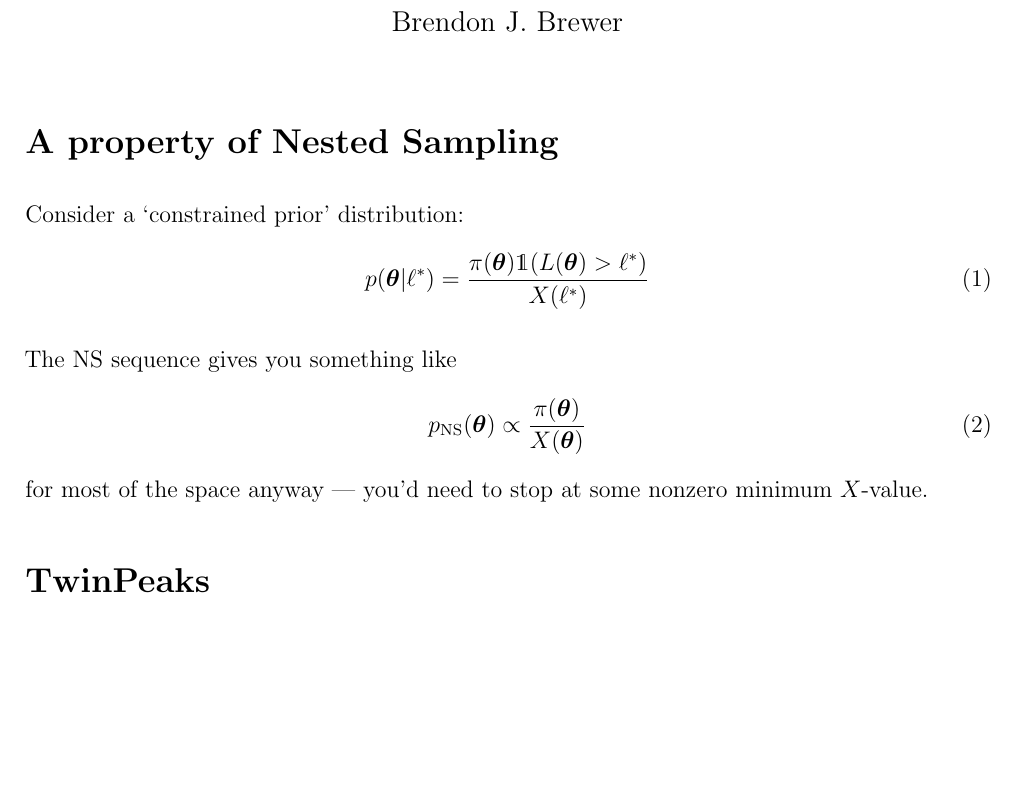
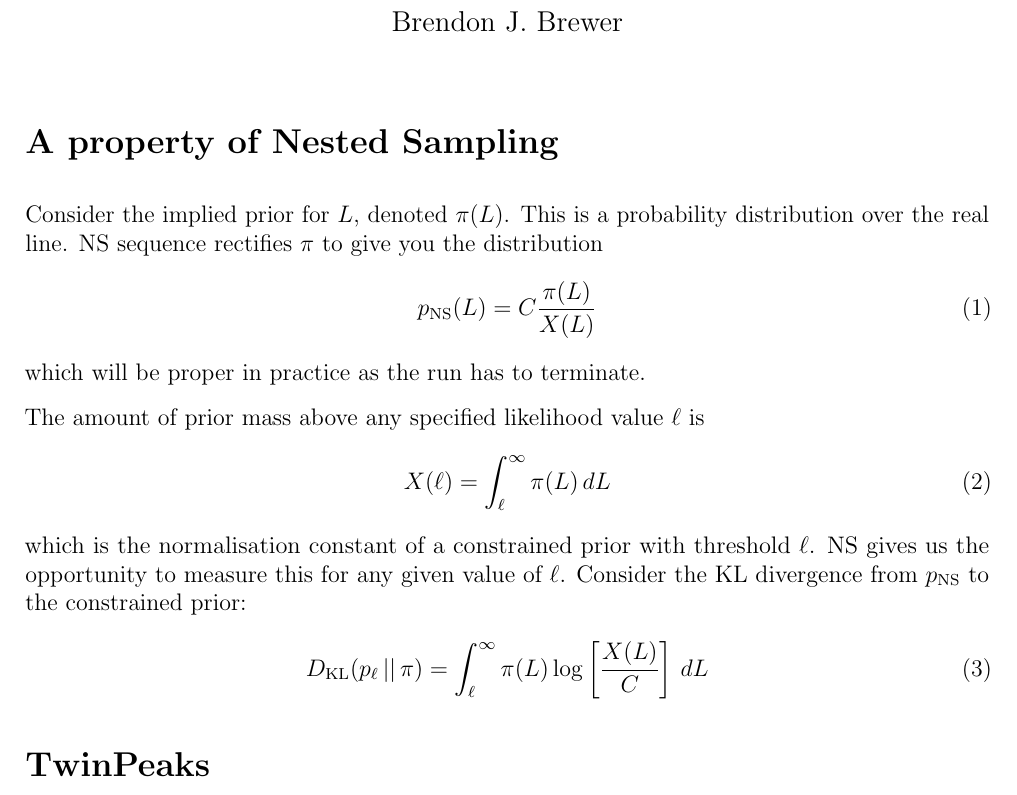
Before and after one commit to eggplantbren/TwinPeaks-hs, a LaTeX document (doc/notes.tex): part of the page, cut so that both start at the same text, the shorter picture padded with empty space. Compiled offline with pdfLaTeX.

Commit message:
work in terms of likelihoods

```diff
--- a/doc/notes.tex
+++ b/doc/notes.tex
@@ -24,19 +24,30 @@
 \setlength{\parskip}{8pt}
 
 \section*{A property of Nested Sampling}
-Consider a `constrained prior' distribution:
+Consider the implied prior for $L$, denoted $\pi(L)$. This is
+a probability distribution over the real line.
+NS sequence rectifies $\pi$ to give you the distribution
 \begin{align}
-p(\btheta | \ell^*) &=
-    \frac{\pi(\btheta)\mathds{1}(L(\btheta) > \ell^*)}
-         {X(\ell^*)}
+p_{\rm NS}(L) &= C \frac{\pi(L)}{X(L)}
+\end{align}
+which will be proper in practice as the run has to terminate.
+
+The amount of prior mass above any specified likelihood value
+$\ell$ is
+\begin{align}
+X(\ell) &= \int_{\ell}^{\infty} \pi(L) \, dL
+\end{align}
+which is the normalisation constant of a constrained prior with
+threshold $\ell$.
+NS gives us the opportunity to measure this for any given
+value of $\ell$. Consider the KL divergence from $p_{\rm NS}$ to
+the constrained prior:
+\begin{align}
+D_{\rm KL}(p_\ell \,||\, \pi)
+  &= \int_{\ell}^{\infty} \pi(L)
+           \log\left[\frac{X(L)}{C}\right] \, dL
 \end{align}
 
-The NS sequence gives you something like
-\begin{align}
-p_{\rm NS}(\btheta) &\propto \frac{\pi(\btheta)}{X(\btheta)}
-\end{align}
-for most of the space anyway --- you'd need to stop at some
-nonzero minimum $X$-value.
 
 \section*{TwinPeaks}
 Denote the two scalars by $L_1(\btheta)$ and $L_2(\btheta)$.
```
